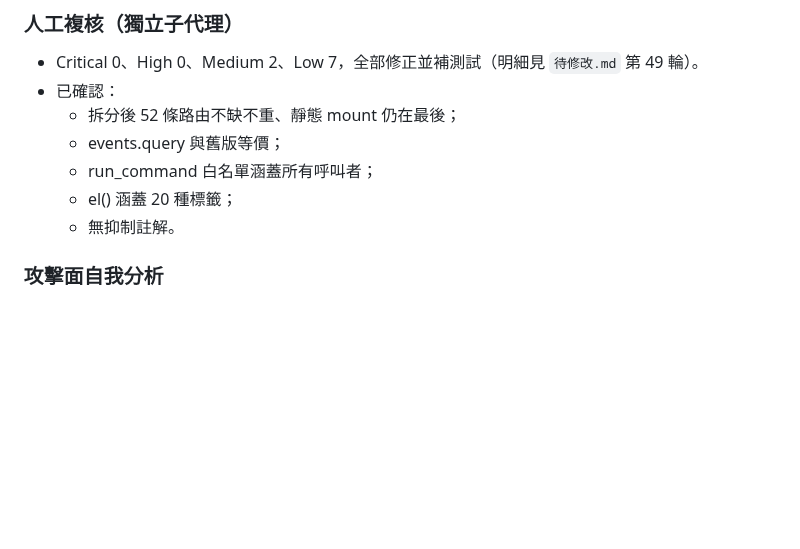
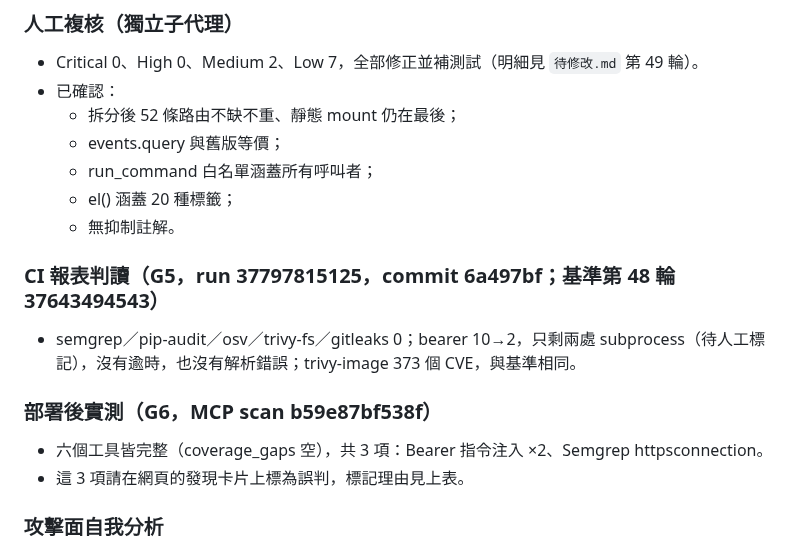
Before and after one commit to zzx789654/sast-, a Markdown page: SAST.md, the part around the change. Drawn GitHub-style; blank space fills up the shorter version.

```diff
--- a/SAST.md
+++ b/SAST.md
@@ -32,6 +32,13 @@
   - run_command 白名單涵蓋所有呼叫者；
   - el() 涵蓋 20 種標籤；
   - 無抑制註解。
+
+### CI 報表判讀（G5，run 37797815125，commit 6a497bf；基準第 48 輪 37643494543）
+- semgrep／pip-audit／osv／trivy-fs／gitleaks 0；bearer 10→2，只剩兩處 subprocess（待人工標記），沒有逾時，也沒有解析錯誤；trivy-image 373 個 CVE，與基準相同。
+
+### 部署後實測（G6，MCP scan b59e87bf538f）
+- 六個工具皆完整（coverage_gaps 空），共 3 項：Bearer 指令注入 ×2、Semgrep httpsconnection。
+- 這 3 項請在網頁的發現卡片上標為誤判，標記理由見上表。
 
 ### 攻擊面自我分析
 - 未偵測到登入檢查 0、全站統一檢查 19、公開 9、函式內檢查 22。
```
Also changed, not shown: talk.md (+1 -0 lines), 待修改.md (+2 -2 lines).
